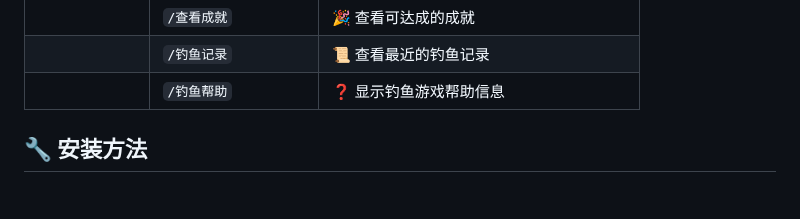
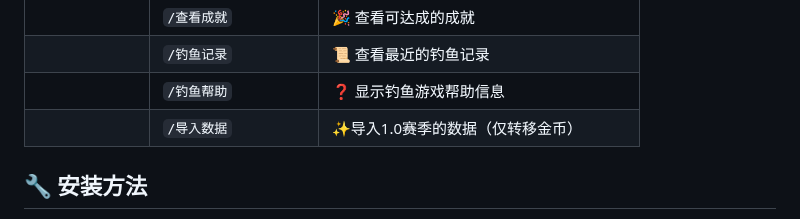
Before and after one commit to xxlemon-io/astrbot_plugin_fishing, a Markdown page: README.md, the part around the change. Drawn GitHub-style; blank space fills up the shorter version.

Commit message:
:pencil:Update README.md

```diff
--- a/README.md
+++ b/README.md
@@ -51,6 +51,7 @@
 |                | `/查看成就`                        | 🎉 查看可达成的成就                                          |
 |                | `/钓鱼记录`                        | 📜 查看最近的钓鱼记录                                        |
 |                | `/钓鱼帮助`                        | ❓ 显示钓鱼游戏帮助信息                                      |
+|                | `/导入数据`                        | ✨导入1.0赛季的数据（仅转移金币）                              |
 
 
 ## 🔧 安装方法
```
